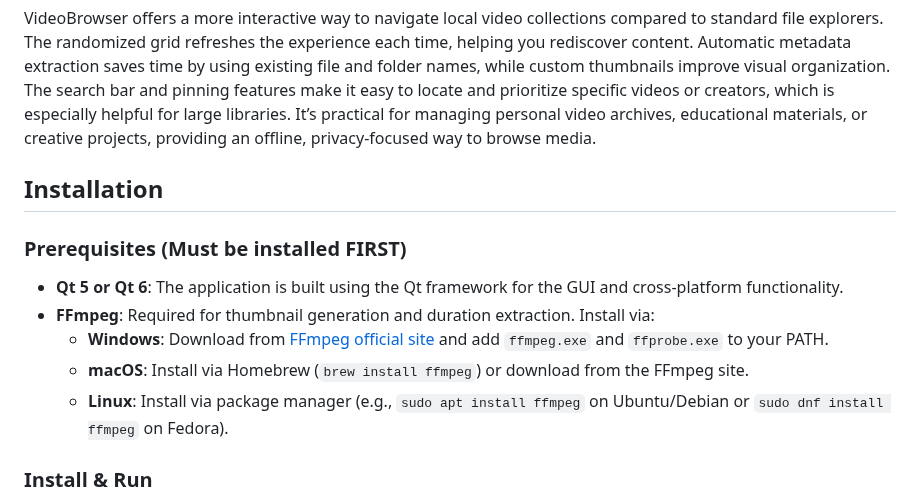
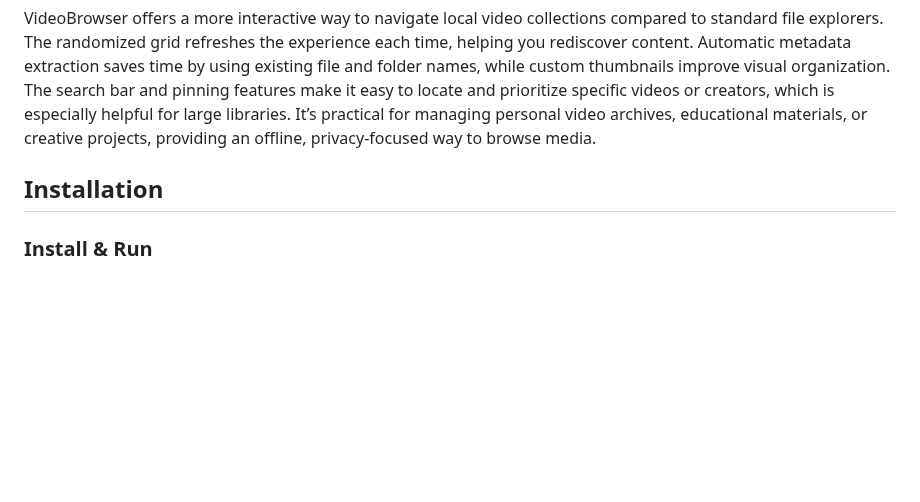
Before and after one commit to draftysumo/SumoTube, a Markdown page: README.md, the part around the change. Drawn GitHub-style; blank space fills up the shorter version.

```diff
--- a/README.md
+++ b/README.md
@@ -25,13 +25,6 @@ VideoBrowser offers a more interactive way to navigate local video collections c
 
 ## Installation
 
-### Prerequisites (Must be installed FIRST)
-- **Qt 5 or Qt 6**: The application is built using the Qt framework for the GUI and cross-platform functionality.
-- **FFmpeg**: Required for thumbnail generation and duration extraction. Install via:
-  - **Windows**: Download from [FFmpeg official site](https://ffmpeg.org/download.html) and add `ffmpeg.exe` and `ffprobe.exe` to your PATH.
-  - **macOS**: Install via Homebrew (`brew install ffmpeg`) or download from the FFmpeg site.
-  - **Linux**: Install via package manager (e.g., `sudo apt install ffmpeg` on Ubuntu/Debian or `sudo dnf install ffmpeg` on Fedora).
-
 ### Install & Run
 1. Download the latest release from [Releases](https://github.com/yourusername/VideoBrowser/releases).
 2. Ensure FFmpeg (`ffmpeg` and `ffprobe`) is installed and accessible in your system PATH.
```
